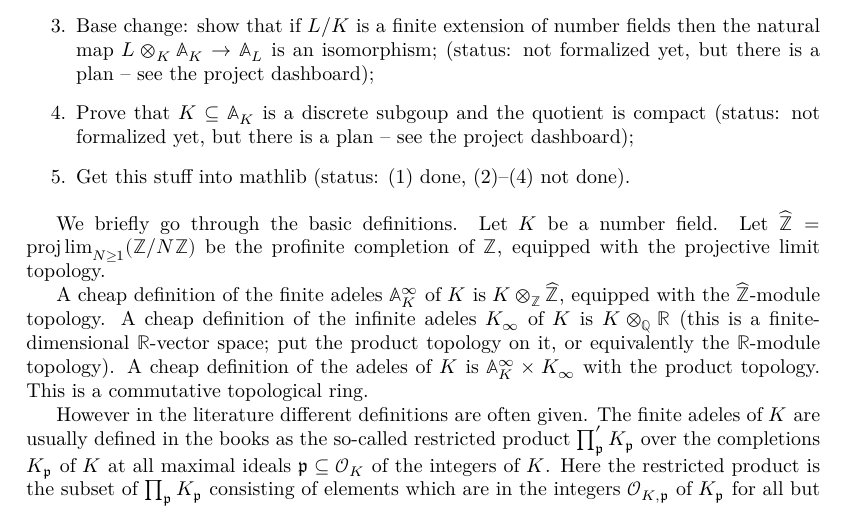
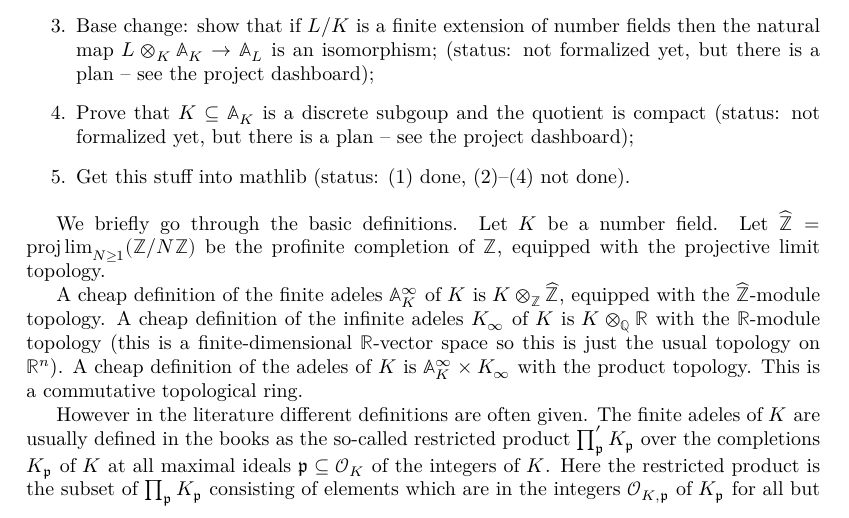
Before and after one commit to ImperialCollegeLondon/FLT, a LaTeX thesis (blueprint/src/print.tex, which reads blueprint/src/chapter/AdeleMiniproject.tex): part of page 40 of 66, cut so that both start at the same text. Compiled offline with XeLaTeX.

Commit message:
latex: more minor tinkering

```diff
--- a/blueprint/src/chapter/AdeleMiniproject.tex
+++ b/blueprint/src/chapter/AdeleMiniproject.tex
@@ -31,8 +31,8 @@ equipped with the projective limit topology.
 A cheap definition of the finite adeles $\A_K^\infty$ of $K$ is $K\otimes_{\Z}\Zhat$,
 equipped with the $\Zhat$-module topology.
 A cheap definition of the infinite adeles
-$K_\infty$ of $K$ is $K\otimes_{\Q}\R$ (this is a finite-dimensional $\R$-vector space;
-put the product topology on it, or equivalently the $\R$-module topology).
+$K_\infty$ of $K$ is $K\otimes_{\Q}\R$ with the $\R$-module topology (this is a
+finite-dimensional $\R$-vector space so this is just the usual topology on $\R^n$).
 A cheap definition of the adeles of $K$ is $\A_K^\infty\times K_\infty$ with
 the product topology. This is a commutative topological ring.
 
```
